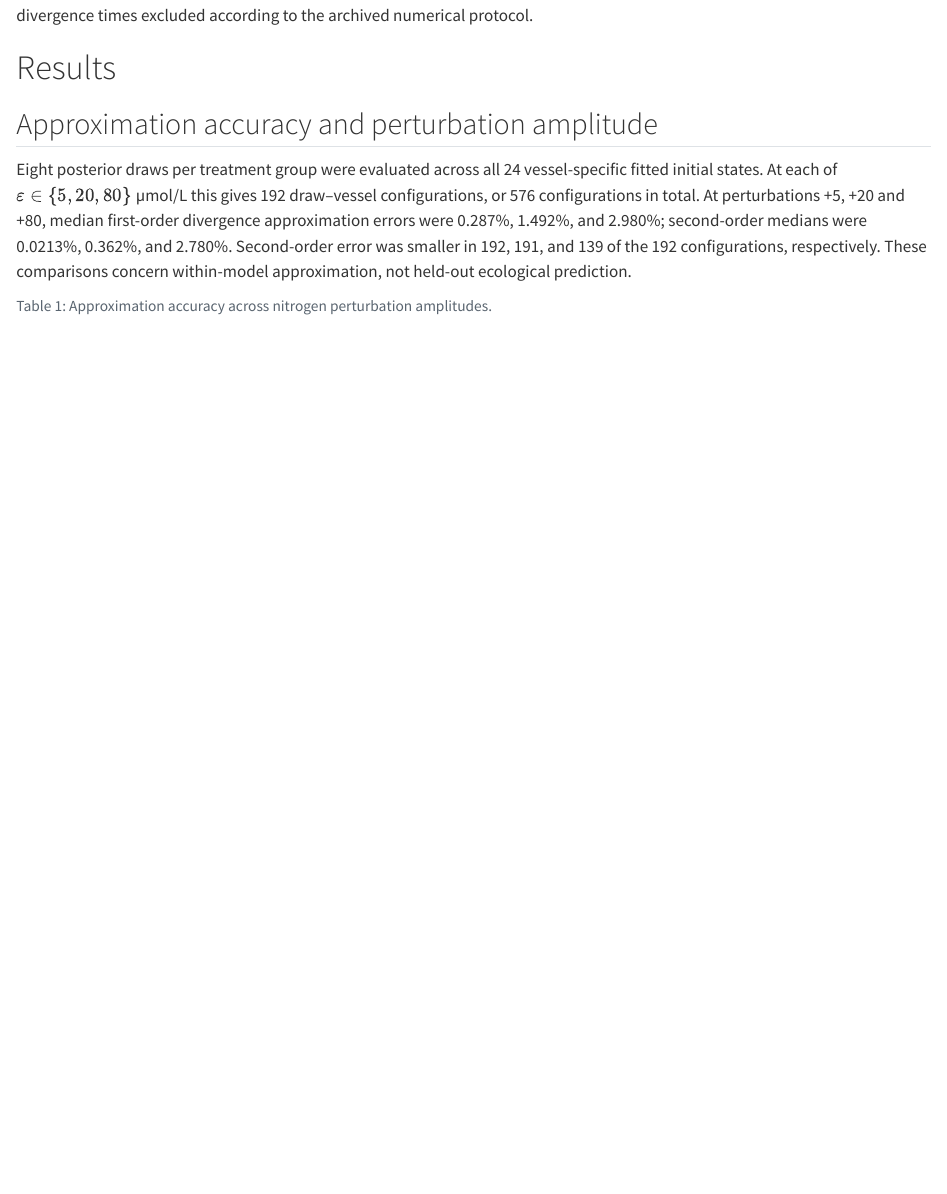
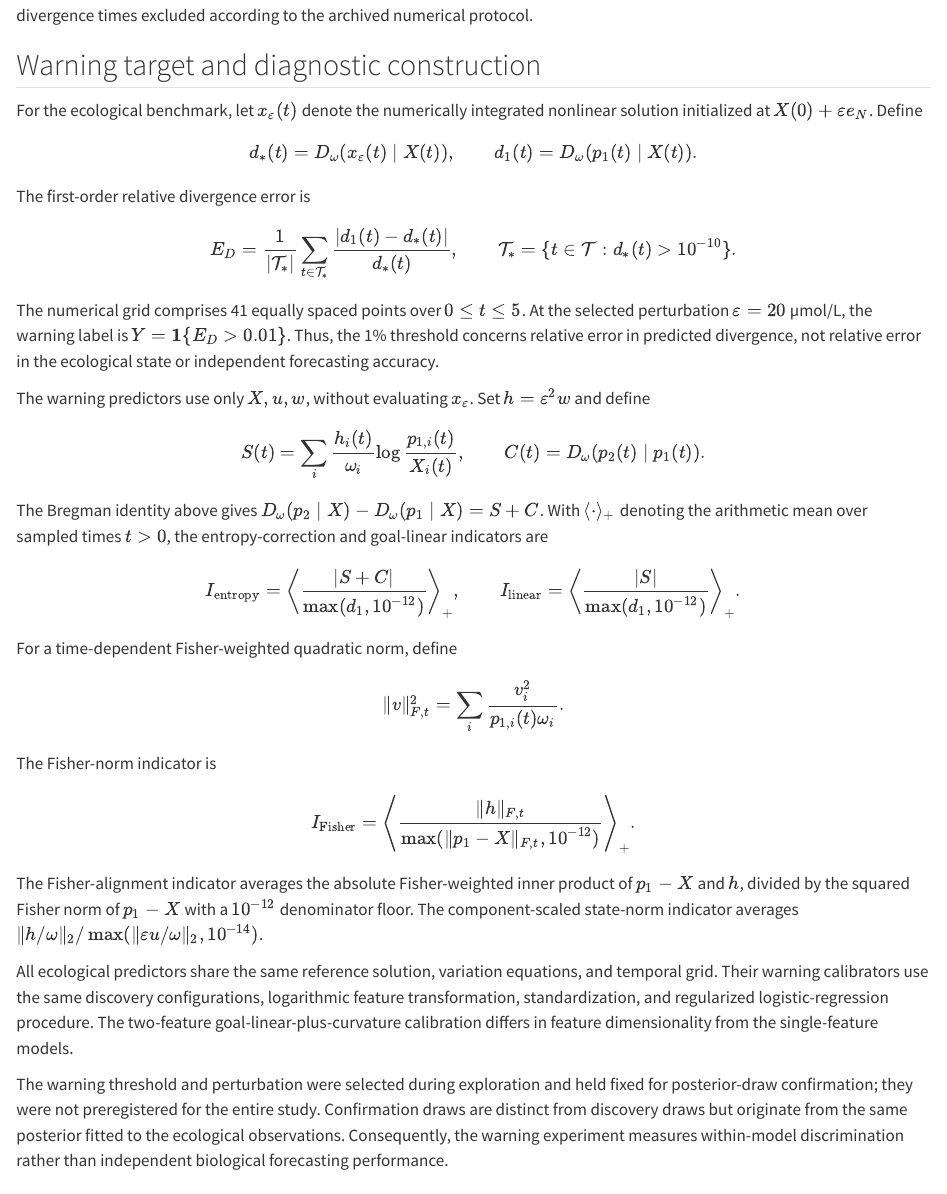
Before and after one commit to HussainAther/goal-oriented-entropy-comparison, a Quarto document (main.qmd): the page in a window 1100 px wide, from 1430 px down. Rendered offline with R 4.5, knitr and Pandoc in place of Quarto, with nearby package versions; drawn as R Markdown's standard HTML page in place of the format the file asks for; some code elsewhere in the file could not run offline.

Commit message:
docs: formalize ecological warning targets and diagnostic definitions

```diff
--- a/main.qmd
+++ b/main.qmd
@@ -48,6 +48,65 @@ D_\omega(p_2\mid X)-D_\omega(p_1\mid X)
 $$
 
 This identity is standard Bregman geometry [@bregman1967; @banerjee2005]. It explains metric alignment, but is not our novel theorem. Positivity of $X,p_1,p_2$ is checked. All first- and second-order comparisons use identical reference and perturbation dynamics. The time-averaged error uses the exact perturbed model divergence as its within-model target, with near-zero divergence times excluded according to the archived numerical protocol.
+
+## Warning target and diagnostic construction
+
+For the ecological benchmark, let $x_\varepsilon(t)$ denote the numerically integrated nonlinear solution initialized at $X(0)+\varepsilon e_N$. Define
+
+$$
+d_*(t)=D_\omega(x_\varepsilon(t)\mid X(t)),\qquad
+d_1(t)=D_\omega(p_1(t)\mid X(t)).
+$$
+
+The first-order relative divergence error is
+
+$$
+E_D=\frac{1}{|\mathcal T_*|}
+\sum_{t\in\mathcal T_*}
+\frac{|d_1(t)-d_*(t)|}{d_*(t)},\qquad
+\mathcal T_*=\{t\in\mathcal T:d_*(t)>10^{-10}\}.
+$$
+
+The numerical grid comprises 41 equally spaced points over $0\leq t\leq5$. At the selected perturbation $\varepsilon=20$ µmol/L, the warning label is $Y=\mathbf 1\{E_D>0.01\}$. Thus, the 1% threshold concerns relative error in predicted divergence, not relative error in the ecological state or independent forecasting accuracy.
+
+The warning predictors use only $X,u,w$, without evaluating $x_\varepsilon$. Set $h=\varepsilon^2w$ and define
+
+$$
+S(t)=\sum_i\frac{h_i(t)}{\omega_i}\log\frac{p_{1,i}(t)}{X_i(t)},
+\qquad C(t)=D_\omega(p_2(t)\mid p_1(t)).
+$$
+
+The Bregman identity above gives $D_\omega(p_2\mid X)-D_\omega(p_1\mid X)=S+C$. With $\langle\cdot\rangle_+$ denoting the arithmetic mean over sampled times $t>0$, the entropy-correction and goal-linear indicators are
+
+$$
+I_{\mathrm{entropy}}=
+\left\langle\frac{|S+C|}{\max(d_1,10^{-12})}\right\rangle_+,
+\qquad
+I_{\mathrm{linear}}=
+\left\langle\frac{|S|}{\max(d_1,10^{-12})}\right\rangle_+.
+$$
+
+For a time-dependent Fisher-weighted quadratic norm, define
+
+$$
+\|v\|_{F,t}^2=\sum_i\frac{v_i^2}{p_{1,i}(t)\omega_i}.
+$$
+
+The Fisher-norm indicator is
+
+$$
+I_{\mathrm{Fisher}}=
+\left\langle
+\frac{\|h\|_{F,t}}
+{\max(\|p_1-X\|_{F,t},10^{-12})}
+\right\rangle_+.
+$$
+
+The Fisher-alignment indicator averages the absolute Fisher-weighted inner product of $p_1-X$ and $h$, divided by the squared Fisher norm of $p_1-X$ with a $10^{-12}$ denominator floor. The component-scaled state-norm indicator averages $\|h/\omega\|_2/\max(\|\varepsilon u/\omega\|_2,10^{-14})$.
+
+All ecological predictors share the same reference solution, variation equations, and temporal grid. Their warning calibrators use the same discovery configurations, logarithmic feature transformation, standardization, and regularized logistic-regression procedure. The two-feature goal-linear-plus-curvature calibration differs in feature dimensionality from the single-feature models.
+
+The warning threshold and perturbation were selected during exploration and held fixed for posterior-draw confirmation; they were not preregistered for the entire study. Confirmation draws are distinct from discovery draws but originate from the same posterior fitted to the ecological observations. Consequently, the warning experiment measures within-model discrimination rather than independent biological forecasting performance.
 
 # Results
 
```
